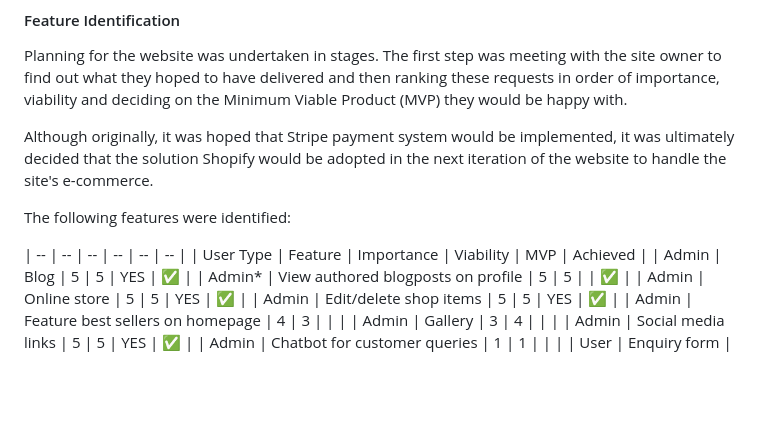
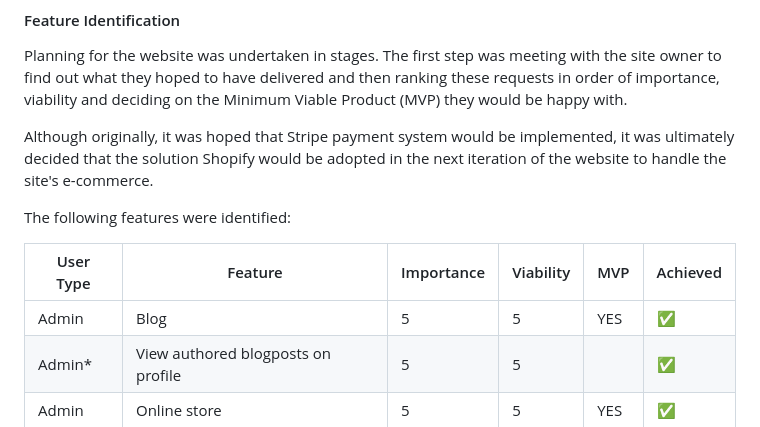
Before and after one commit to modonohoe/emerg3d, a Markdown page: README.md, the part around the change. Rendered like a GitHub page; blank space fills up the shorter version.

Commit message:
Docs: Fix formatting on feature identfication

```diff
--- a/README.md
+++ b/README.md
@@ -64,8 +64,8 @@ Although originally, it was hoped that Stripe payment system would be implemente
 
 The following features were identified:
 
+| User Type | Feature | Importance | Viability | MVP | Achieved |
 | -- | -- | -- | -- | -- | -- |
-| User Type | Feature | Importance | Viability | MVP | Achieved |
 | Admin | Blog | 5 | 5 | YES  | ✅ |
 | Admin* | View authored blogposts on profile | 5 | 5 |  | ✅ |
 | Admin | Online store | 5 | 5 | YES | ✅ |
```
